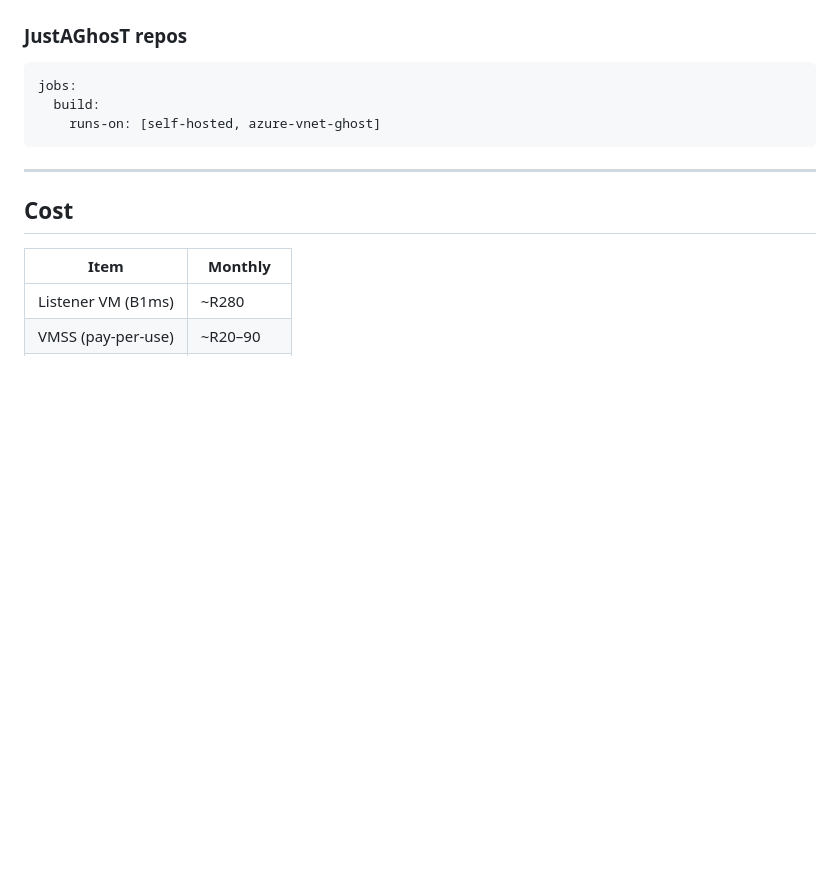
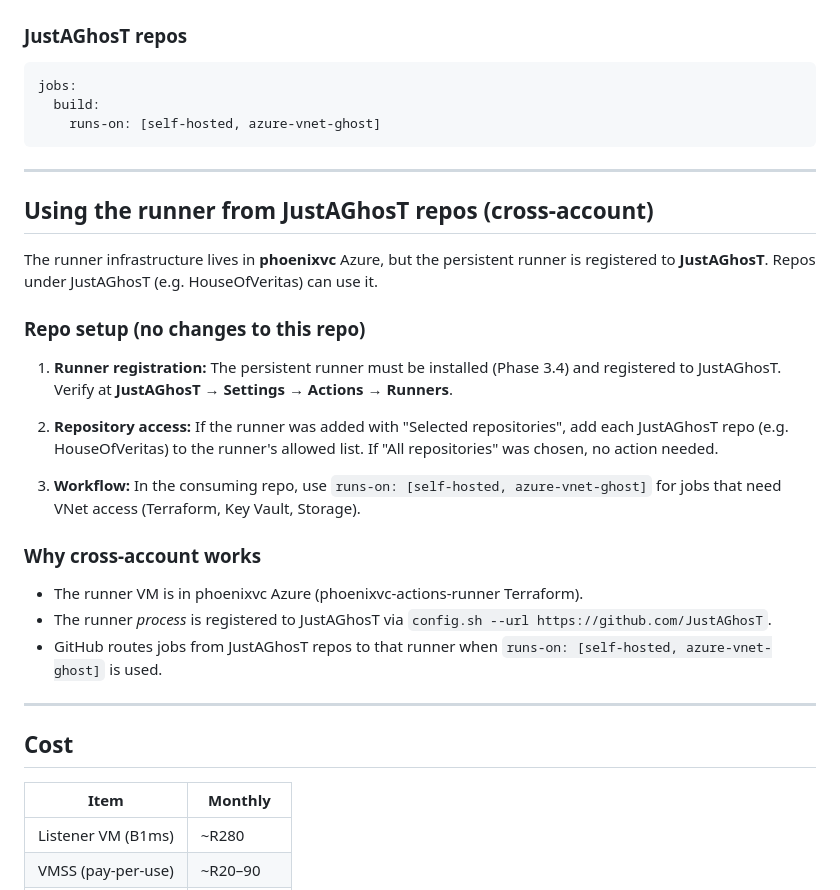
Before and after one commit to phoenixvc/phoenixvc-actions-runner, a Markdown page: docs/setup.md, the part around the change. GitHub-like rendering; blank space fills up the shorter version.

Commit message:
📝 docs: add cross-account runner usage guide for JustAGhosT repos
- Document how JustAGhosT repos (e.g. HouseOfVeritas) consume phoenixvc runner
- Add repo setup steps: registration verification, repository access, workflow config
- Explain cross-account mechanics: VM in phoenixvc, process registered to JustAGhosT
- Clarify GitHub job routing via runs-on: [self-hosted, azure-vnet-ghost]

```diff
--- a/docs/setup.md
+++ b/docs/setup.md
@@ -294,6 +294,36 @@ jobs:
 
 ---
 
+## Using the runner from JustAGhosT repos (cross-account)
+
+The runner infrastructure lives in **phoenixvc** Azure, but the persistent
+runner is registered to **JustAGhosT**. Repos under JustAGhosT (e.g.
+HouseOfVeritas) can use it.
+
+### Repo setup (no changes to this repo)
+
+1. **Runner registration:** The persistent runner must be installed (Phase 3.4)
+   and registered to JustAGhosT. Verify at **JustAGhosT** → **Settings** →
+   **Actions** → **Runners**.
+
+2. **Repository access:** If the runner was added with "Selected
+   repositories", add each JustAGhosT repo (e.g. HouseOfVeritas) to the
+   runner's allowed list. If "All repositories" was chosen, no action needed.
+
+3. **Workflow:** In the consuming repo, use
+   `runs-on: [self-hosted, azure-vnet-ghost]` for jobs that need VNet access
+   (Terraform, Key Vault, Storage).
+
+### Why cross-account works
+
+- The runner VM is in phoenixvc Azure (phoenixvc-actions-runner Terraform).
+- The runner *process* is registered to JustAGhosT via
+  `config.sh --url https://github.com/JustAGhosT`.
+- GitHub routes jobs from JustAGhosT repos to that runner when
+  `runs-on: [self-hosted, azure-vnet-ghost]` is used.
+
+---
+
 ## Cost
 
 | Item               | Monthly       |
```
